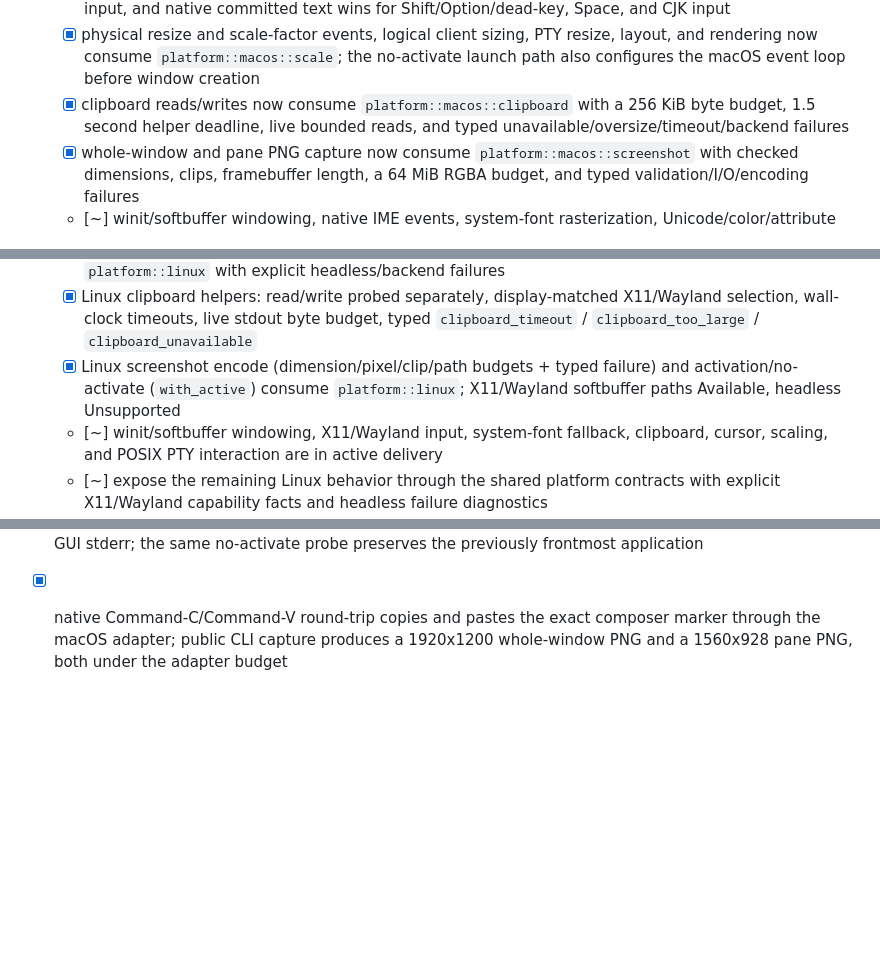
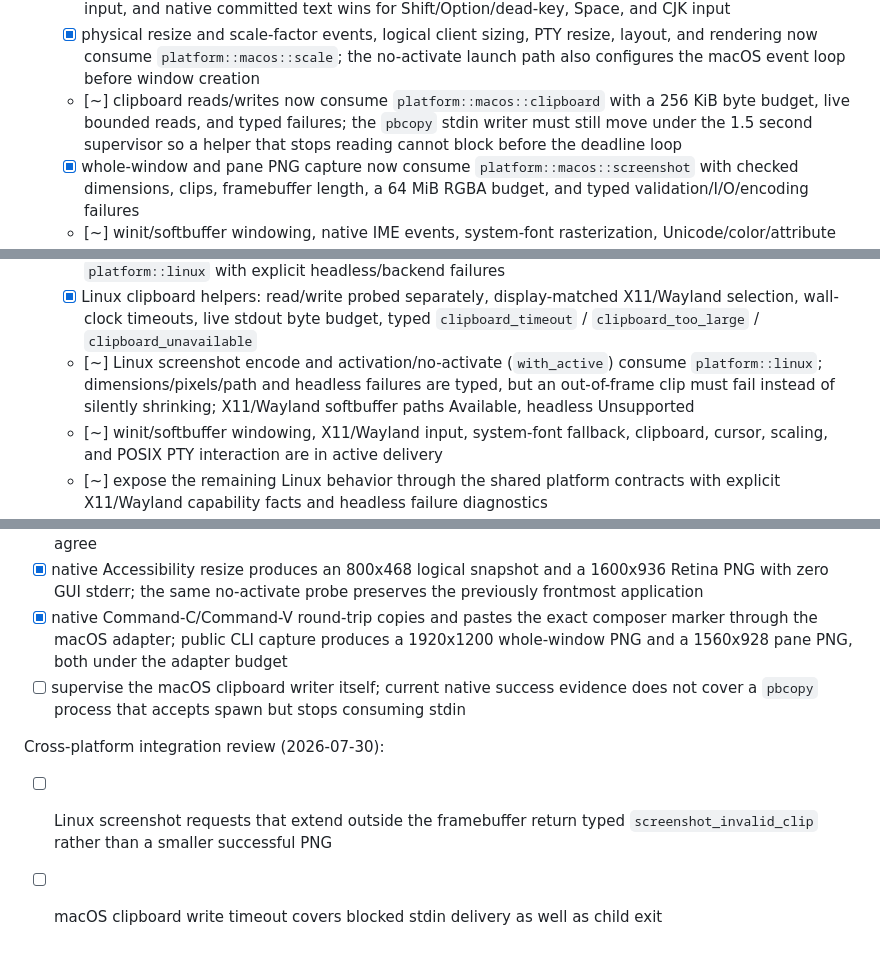
Before and after one commit to mgttt/agenterm, a Markdown page: prd/PRD_02_20_native_platform.md, 3 parts joined by grey strips. Drawn GitHub-style; blank space fills up the shorter version.

Commit message:
docs(platform): record integration review gaps

```diff
--- a/prd/PRD_02_20_native_platform.md
+++ b/prd/PRD_02_20_native_platform.md
@@ -108,9 +108,10 @@ tests or ownership.
     resize, layout, and rendering now consume `platform::macos::scale`; the
     no-activate launch path also configures the macOS event loop before window
     creation
-  - [x] clipboard reads/writes now consume `platform::macos::clipboard` with a
-    256 KiB byte budget, 1.5 second helper deadline, live bounded reads, and
-    typed unavailable/oversize/timeout/backend failures
+  - [~] clipboard reads/writes now consume `platform::macos::clipboard` with a
+    256 KiB byte budget, live bounded reads, and typed failures; the `pbcopy`
+    stdin writer must still move under the 1.5 second supervisor so a helper
+    that stops reading cannot block before the deadline loop
   - [x] whole-window and pane PNG capture now consume
     `platform::macos::screenshot` with checked dimensions, clips, framebuffer
     length, a 64 MiB RGBA budget, and typed validation/I/O/encoding failures
@@ -130,10 +131,10 @@ tests or ownership.
   - [x] Linux clipboard helpers: read/write probed separately, display-matched
     X11/Wayland selection, wall-clock timeouts, live stdout byte budget, typed
     `clipboard_timeout` / `clipboard_too_large` / `clipboard_unavailable`
-  - [x] Linux screenshot encode (dimension/pixel/clip/path budgets + typed
-    failure) and activation/no-activate (`with_active`) consume
-    `platform::linux`; X11/Wayland softbuffer paths Available, headless
-    Unsupported
+  - [~] Linux screenshot encode and activation/no-activate (`with_active`)
+    consume `platform::linux`; dimensions/pixels/path and headless failures are
+    typed, but an out-of-frame clip must fail instead of silently shrinking;
+    X11/Wayland softbuffer paths Available, headless Unsupported
   - [~] winit/softbuffer windowing, X11/Wayland input, system-font fallback,
     clipboard, cursor, scaling, and POSIX PTY interaction are in active delivery
   - [~] expose the remaining Linux behavior through the shared platform
@@ -248,3 +249,13 @@ macOS hot-path evidence (2026-07-30):
 - [x] native Command-C/Command-V round-trip copies and pastes the exact composer
   marker through the macOS adapter; public CLI capture produces a 1920x1200
   whole-window PNG and a 1560x928 pane PNG, both under the adapter budget
+- [ ] supervise the macOS clipboard writer itself; current native success
+  evidence does not cover a `pbcopy` process that accepts spawn but stops
+  consuming stdin
+
+Cross-platform integration review (2026-07-30):
+
+- [ ] Linux screenshot requests that extend outside the framebuffer return
+  typed `screenshot_invalid_clip` rather than a smaller successful PNG
+- [ ] macOS clipboard write timeout covers blocked stdin delivery as well as
+  child exit
```
Also changed, not shown: other parts of prd/PRD_02_20_native_platform.md (+3 -3 lines).
